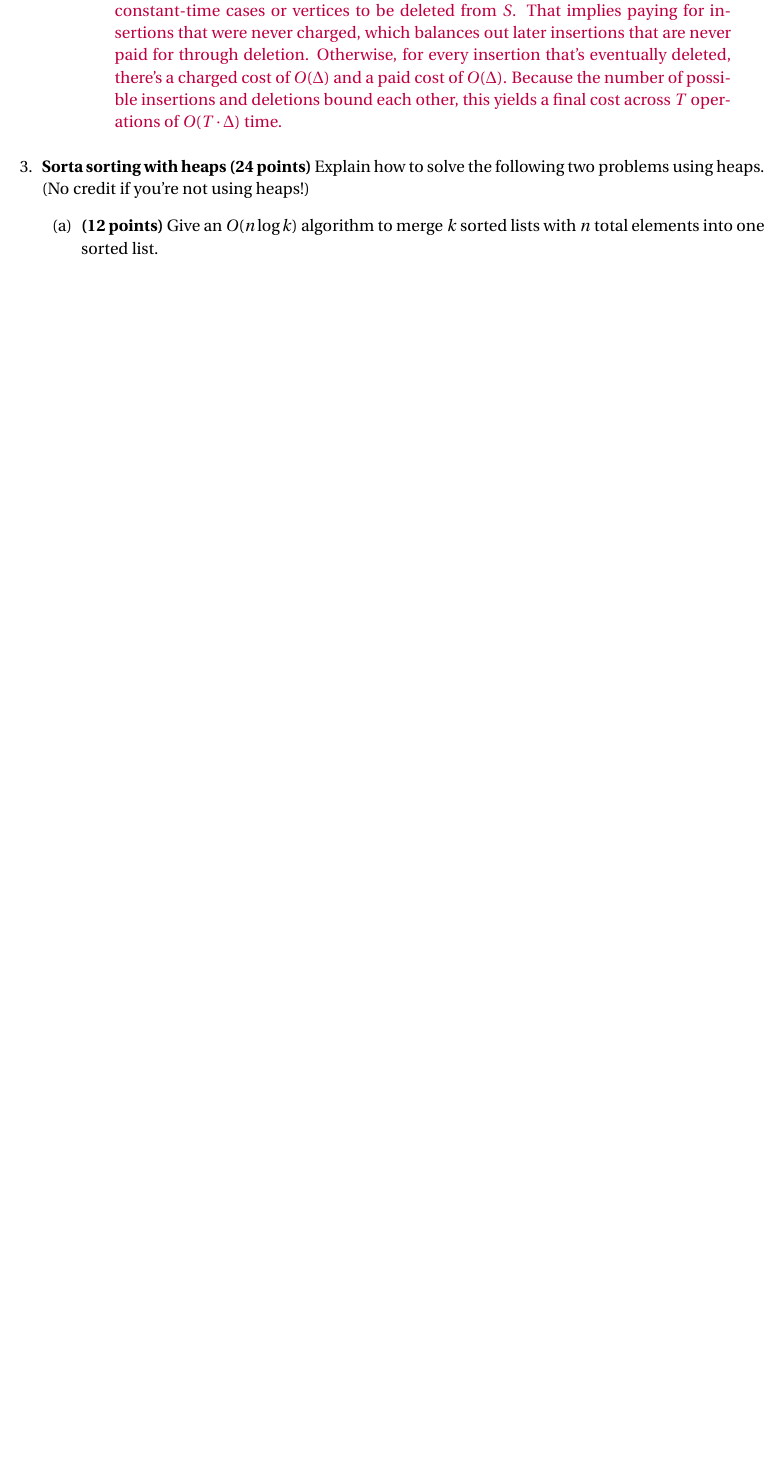
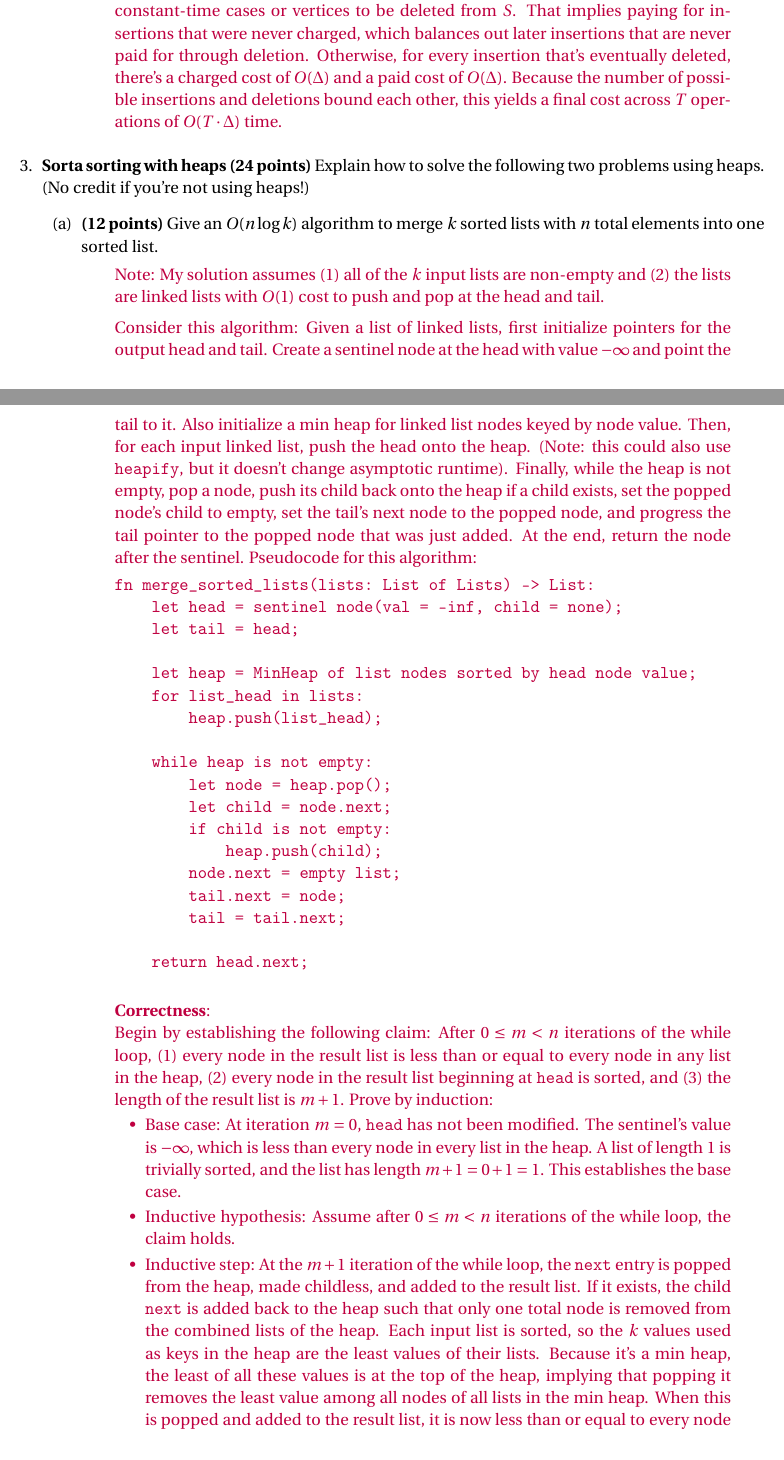
Before and after one commit to cfzimmerman/S24-CS124, a LaTeX document (ps3/ps3.tex): part of page 8 of 10 before the commit and two parts of pages 8 and 9 of 12 after it, the two joined at a grey line, cut so that both start at the same text, the shorter picture padded with empty space. Compiled offline with pdfLaTeX.

Commit message:
ps3: start q3

```diff
--- a/ps3/ps3.tex
+++ b/ps3/ps3.tex
@@ -314,3 +314,38 @@ We maintain a subset $S$ at every time step, and upon seeing an update in $G$, w
     Give an $O(n \log k)$
 algorithm to merge $k$ sorted lists with $n$ total elements into one
 sorted list.
+\begin{quote}
+  \color{purple}
+  Note: My solution assumes (1) all of the $k$ input lists are non-empty and (2) the lists are linked lists with $O(1)$ cost to push and pop at the head and tail.
+
+  \medskip
+  Consider this algorithm: Given a list of linked lists, first initialize pointers for the output head and tail. Create a sentinel node at the head with value $-\infty$ and point the tail to it. Also initialize a min heap for linked list nodes keyed by node value. Then, for each input linked list, push the head onto the heap. (Note: this could also use \code{heapify}, but it doesn't change asymptotic runtime). Finally, while the heap is not empty, pop a node, push its child back onto the heap if a child exists, set the popped node's child to empty, set the tail's next node to the popped node, and progress the tail pointer to the popped node that was just added. At the end, return the node after the sentinel. Pseudocode for this algorithm:
+
+  \begin{verbatim}
+fn merge_sorted_lists(lists: List of Lists) -> List:
+    let head = sentinel node(val = -inf, child = none);
+    let tail = head;
+
+    let heap = MinHeap of list nodes sorted by head node value;
+    for list_head in lists:
+        heap.push(list_head);
+
+    while heap is not empty:
+        let node = heap.pop();
+        let child = node.next;
+        if child is not empty:
+            heap.push(child);
+        node.next = empty list;
+        tail.next = node;
+        tail = tail.next;
+
+    return head.next;
+  \end{verbatim}
+
+  \textbf{Correctness}: \\
+  Begin by establishing the following claim: After $0 \leq m < n$ iterations of the while loop, (1) every node in the result list is less than or equal to every node in any list in the heap, (2) every node in the result list beginning at \code{head} is sorted, and (3) the length of the result list is $m + 1$. Prove by induction:
+  \begin{itemize}
+    \item Base case: At iteration $m = 0$, \code{head} has not been modified. The sentinel's value is $-\infty$, which is less than every node in every list in the heap. A list of length $1$ is trivially sorted, and the list has length $m + 1 = 0 + 1 = 1$. This establishes the base case.
+    \item Inductive hypothesis: Assume after $0 \leq m < n$ iterations of the while loop, the claim holds.
+    \item Inductive step: At the $m + 1$ iteration of the while loop, the \texttt{next} entry is popped from the heap, made childless, and added to the result list. If it exists, the child \code{next} is added back to the heap such that only one total node is removed from the combined lists of the heap. Each input list is sorted, so the $k$ values used as keys in the heap are the least values of their lists. Because it's a min heap, the least of all these values is at the top of the heap, implying that popping it removes the least value among all nodes of all lists in the min heap. When this is popped and added to the result list, it is now less than or equal to every node remaining in any list in the heap. This proves point (1). Because the popped node was in the heap at time $m$, assert by the inductive hypothesis that it was greater than every node in the result list. Consequently, because the result list was sorted least to greatest, when the popped node is added to the end of the result list, the result list remains in sorted least to greatest order with this new greatest node at the end. This proves point (2). By the inductive hypothesis, the size of the result list at step $m$ was $m + 1$. Adding this new node yields a result list of size $(m + 1) + 1$, which proves point (3). The inductive step is thus established, and, by induction, the claim must be true.
+  \end{itemize}
```
Also changed, not shown: ps3/ps3.pdf, ps3/ps3.tex (20 more changed lines), 2 other files.
